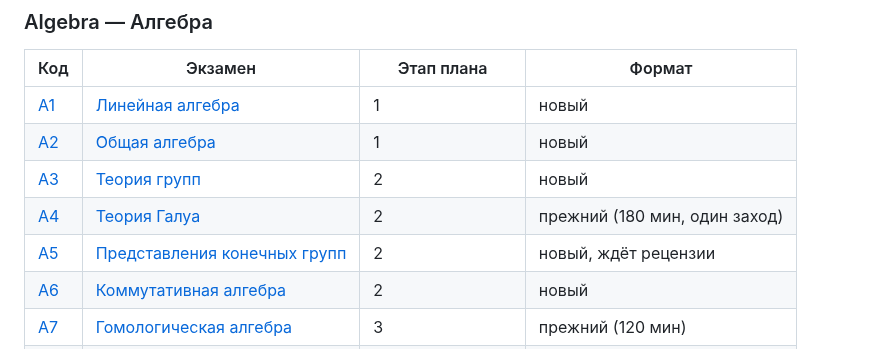
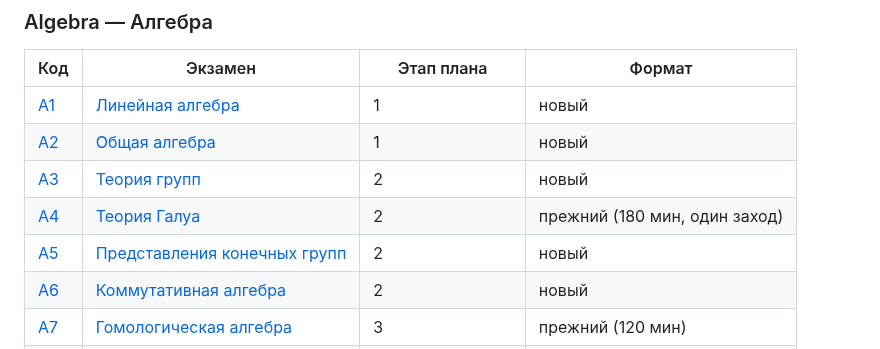
Before and after one commit to NeuroWorknotNeo/Leo, a Markdown page: Reality Check/README.md, the part around the change. GitHub-like rendering.

Commit message:
Reality Check: A5 — независимая рецензия (A3 — формула Макки вместо подсказанной в D3, уточнены A5, C4 (в), ключ D1)
Co-Authored-By: Claude Opus 5.5 <noreply@anthropic.com>

```diff
--- a/Reality Check/README.md
+++ b/Reality Check/README.md
@@ -100,7 +100,7 @@ Reality Check/
 | [A2](PLAN.md#a2) | [Общая алгебра](Exams/Algebra/A2_Abstract_Algebra.md) | 1 | новый |
 | [A3](PLAN.md#a3) | [Теория групп](Exams/Algebra/A3_Group_Theory.md) | 2 | новый |
 | [A4](PLAN.md#a4) | [Теория Галуа](Exams/Algebra/A4_Galois_Theory.md) | 2 | прежний (180 мин, один заход) |
-| [A5](PLAN.md#a5) | [Представления конечных групп](Exams/Algebra/A5_Representations_of_Finite_Groups.md) | 2 | новый, ждёт рецензии |
+| [A5](PLAN.md#a5) | [Представления конечных групп](Exams/Algebra/A5_Representations_of_Finite_Groups.md) | 2 | новый |
 | [A6](PLAN.md#a6) | [Коммутативная алгебра](Exams/Algebra/A6_Commutative_Algebra.md) | 2 | новый |
 | [A7](PLAN.md#a7) | [Гомологическая алгебра](Exams/Algebra/A7_Homological_Algebra.md) | 3 | прежний (120 мин) |
 | [A8](PLAN.md#a8) | [Теория категорий](Exams/Algebra/A8_Category_Theory.md) | 2 | новый |
```
Also changed, not shown: 1 other file.
